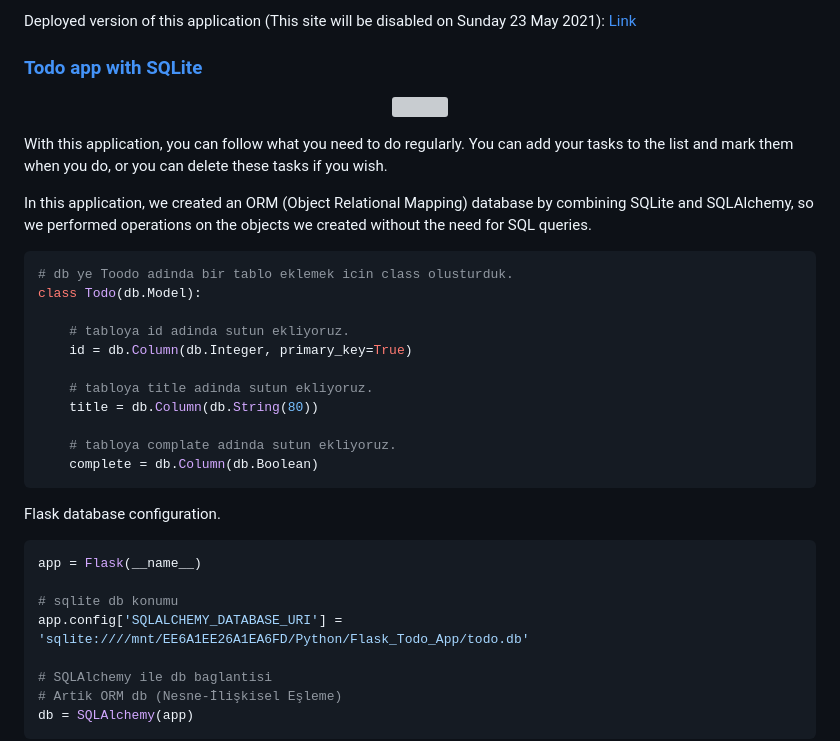
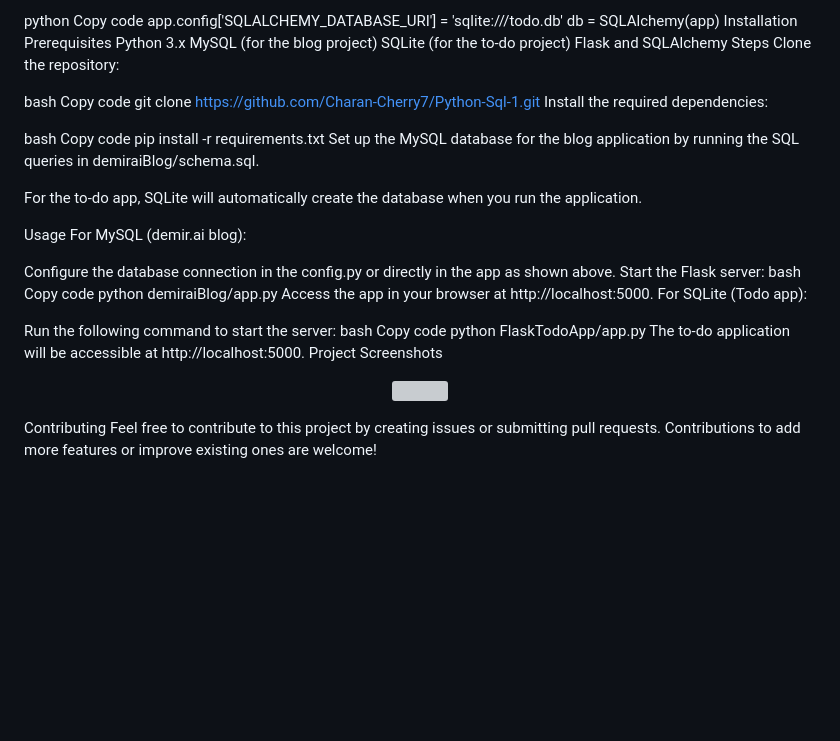
Before and after one commit to Charan-Cherry7/Python-Sql-1, a Markdown page: README.md, the part around the change printed below. Rendered like a GitHub page; blank space fills up the shorter version; grey boxes are pictures that could not be loaded.

````diff
--- a/README.md
+++ b/README.md
@@ -110,40 +75,46 @@ mysql = MySQL(app)
 
-Deployed version of this application (This site will be disabled on Sunday 23 May 2021): [Link](http://demirai.pythonanywhere.com/)
+python
+Copy code
+app.config['SQLALCHEMY_DATABASE_URI'] = 'sqlite:///todo.db'
+db = SQLAlchemy(app)
+Installation
+Prerequisites
+Python 3.x
+MySQL (for the blog project)
+SQLite (for the to-do project)
+Flask and SQLAlchemy
+Steps
+Clone the repository:
 
-### [**Todo app with SQLite**](/FlaskTodoApp/)
+bash
+Copy code
+git clone https://github.com/Charan-Cherry7/Python-Sql-1.git
+Install the required dependencies:
 
-<p align="center">
-  <img src="https://user-images.githubusercontent.com/54184905/109133489-1eadac80-7766-11eb-805e-e2c0958f2a06.png" />
-</p>
+bash
+Copy code
+pip install -r requirements.txt
+Set up the MySQL database for the blog application by running the SQL queries in demiraiBlog/schema.sql.
 
-With this application, you can follow what you need to do regularly. You can add your tasks to the list and mark them when you do, or you can delete these tasks if you wish.
+For the to-do app, SQLite will automatically create the database when you run the application.
 
-In this application, we created an ORM (Object Relational Mapping) database by combining SQLite and SQLAlchemy, so we performed operations on the objects we created without the need for SQL queries.
+Usage
+For MySQL (demir.ai blog):
 
-```python
-# db ye Toodo adinda bir tablo eklemek icin class olusturduk.
-class Todo(db.Model):
+Configure the database connection in the config.py or directly in the app as shown above.
+Start the Flask server:
+bash
+Copy code
+python demiraiBlog/app.py
+Access the app in your browser at http://localhost:5000.
+For SQLite (Todo app):
 
-    # tabloya id adinda sutun ekliyoruz.
-    id = db.Column(db.Integer, primary_key=True)
-
-    # tabloya title adinda sutun ekliyoruz.
-    title = db.Column(db.String(80))
-
-    # tabloya complate adinda sutun ekliyoruz.
-    complete = db.Column(db.Boolean)
-```
-
-Flask database configuration.
-
-
-```python
-app = Flask(__name__)
-
-# sqlite db konumu
-app.config['SQLALCHEMY_DATABASE_URI'] = 'sqlite:////mnt/EE6A1EE26A1EA6FD/Python/Flask_Todo_App/todo.db'
-
-# SQLAlchemy ile db baglantisi
-# Artik ORM db (Nesne-İlişkisel Eşleme)
-db = SQLAlchemy(app)
-```
+Run the following command to start the server:
+bash
+Copy code
+python FlaskTodoApp/app.py
+The to-do application will be accessible at http://localhost:5000.
+Project Screenshots
+<p align="center"> <img src="https://user-images.githubusercontent.com/54184905/109134181-d3e06480-7766-11eb-97e8-61ffa4ca040a.png" /> </p>
+Contributing
+Feel free to contribute to this project by creating issues or submitting pull requests. Contributions to add more features or improve existing ones are welcome!
````
Also changed, not shown: other parts of README.md (+58 -93 lines).
